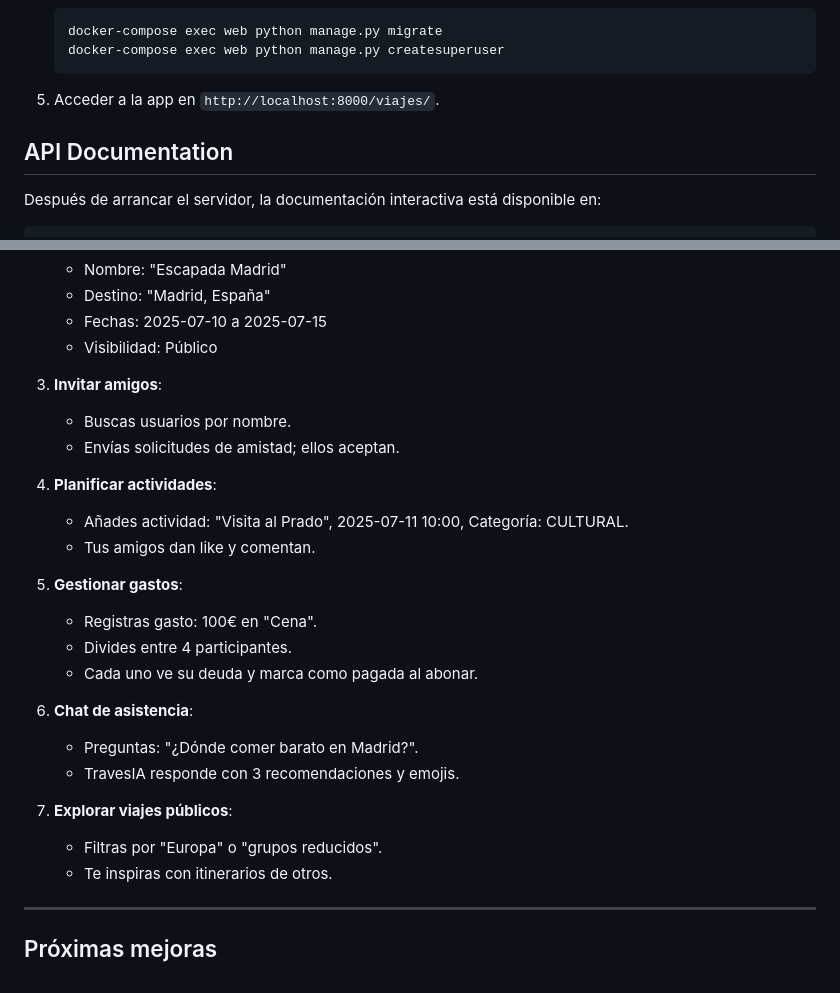
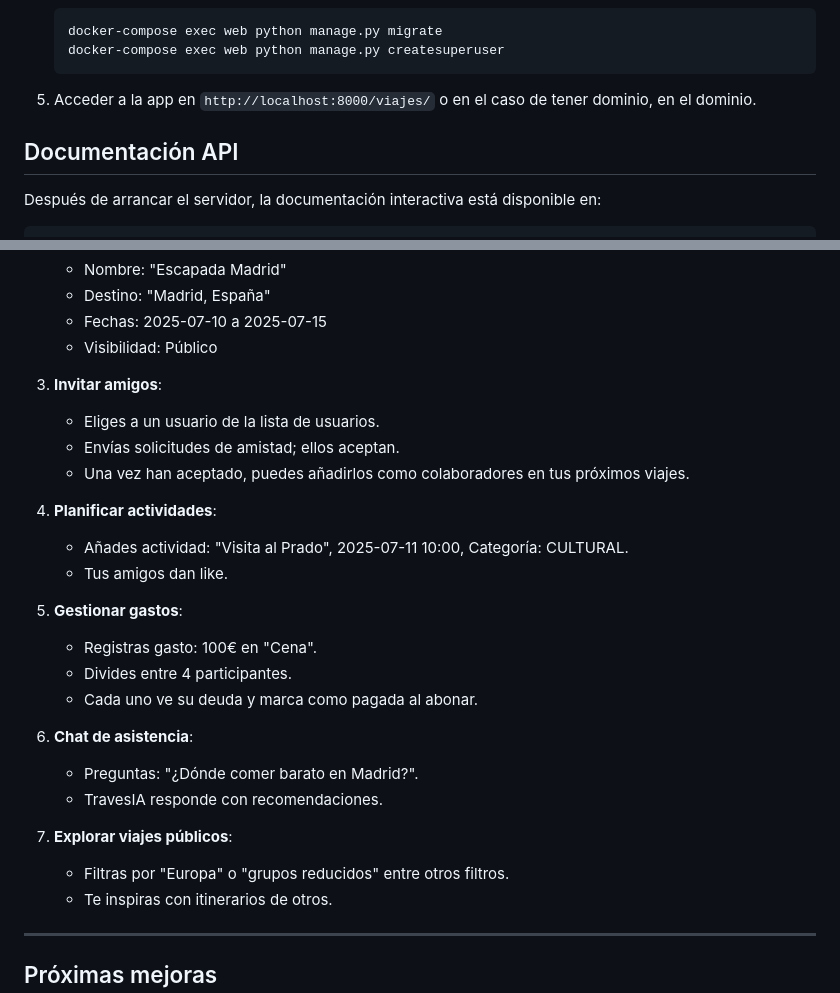
Before and after one commit to AnitaMT/PlanMyTrip, a Markdown page: README.md, 2 parts joined by grey strips. Drawn GitHub-style.

````diff
--- a/README.md
+++ b/README.md
@@ -203,10 +203,10 @@ PlanMyTrip/                # Raíz del repositorio
    docker-compose exec web python manage.py createsuperuser
    ```
 
-5. Acceder a la app en `http://localhost:8000/viajes/`.
+5. Acceder a la app en `http://localhost:8000/viajes/` o en el caso de tener dominio, en el dominio.
 
 
-## API Documentation
+## Documentación API
 
 Después de arrancar el servidor, la documentación interactiva está disponible en:
 
@@ -248,12 +248,13 @@ Authorization: Token <your_token>
    * Visibilidad: Público
 3. **Invitar amigos**:
 
-   * Buscas usuarios por nombre.
+   * Eliges a un usuario de la lista de usuarios.
    * Envías solicitudes de amistad; ellos aceptan.
+   * Una vez han aceptado, puedes añadirlos como colaboradores en tus próximos viajes.
 4. **Planificar actividades**:
 
    * Añades actividad: "Visita al Prado", 2025-07-11 10:00, Categoría: CULTURAL.
-   * Tus amigos dan like y comentan.
+   * Tus amigos dan like.
 5. **Gestionar gastos**:
 
    * Registras gasto: 100€ en "Cena".
@@ -262,10 +263,10 @@ Authorization: Token <your_token>
 6. **Chat de asistencia**:
 
    * Preguntas: "¿Dónde comer barato en Madrid?".
-   * TravesIA responde con 3 recomendaciones y emojis.
+   * TravesIA responde con recomendaciones.
 7. **Explorar viajes públicos**:
 
-   * Filtras por "Europa" o "grupos reducidos".
+   * Filtras por "Europa" o "grupos reducidos" entre otros filtros.
    * Te inspiras con itinerarios de otros.
 
 ---
````
